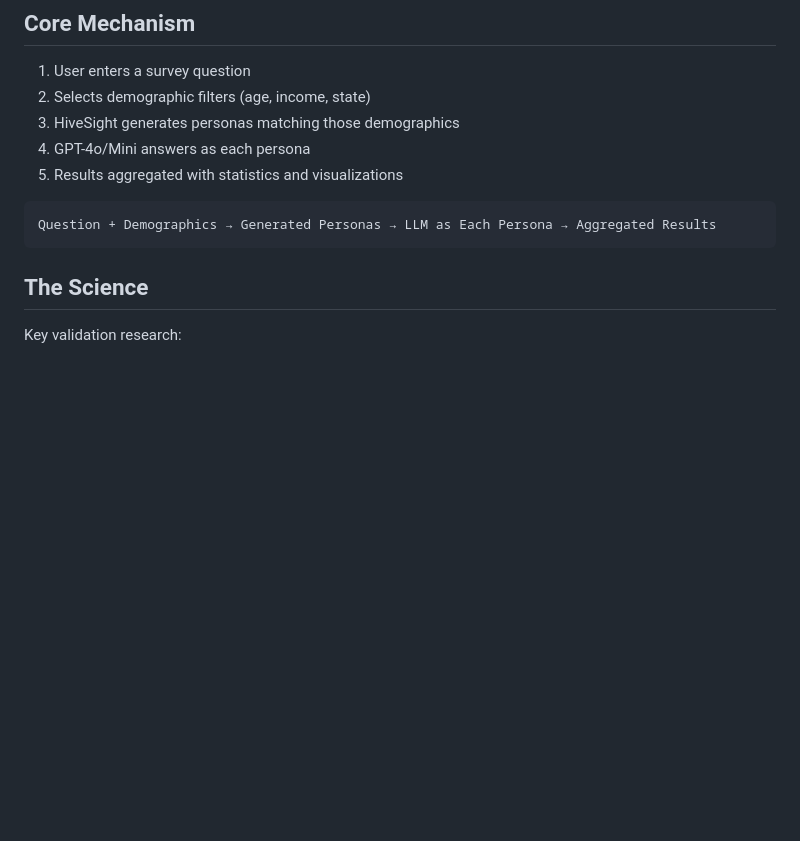
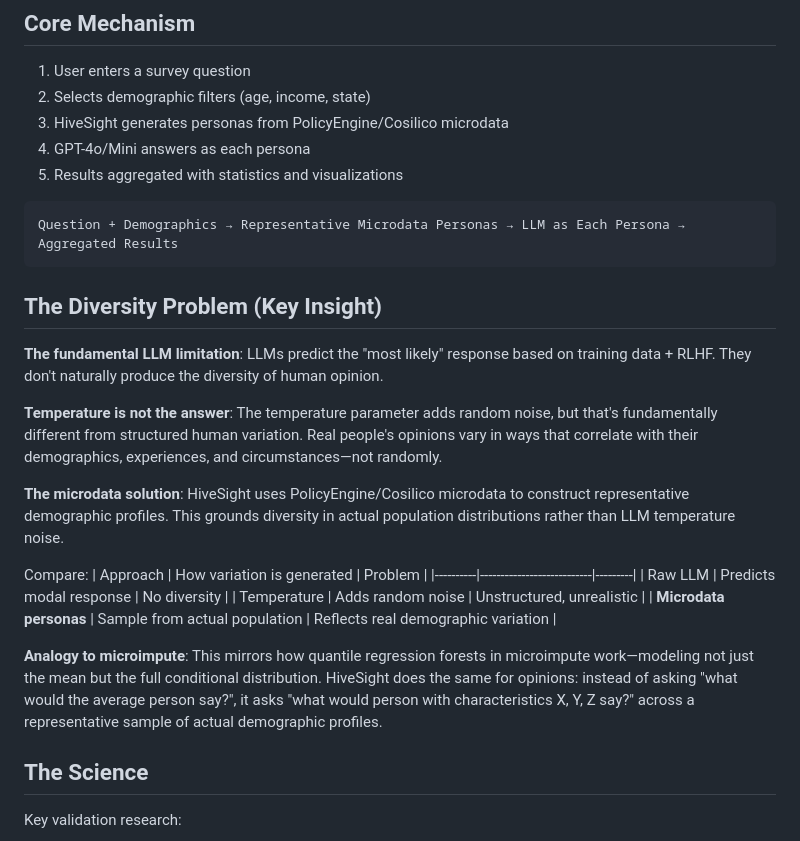
Before and after one commit to MaxGhenis/society-in-silico, a Markdown page: research/concepts/hivesight-silicon-sampling.md, the part around the change. Rendered like a GitHub page; blank space fills up the shorter version.

Commit message:
Add diversity problem insight to AI integration notes
Key insight: LLMs predict modal responses, not distributions. Temperature
adds random noise but doesn't reflect structured human variation. The
solution is grounding LLM responses in representative microdata from
PolicyEngine/Cosilico - analogous to quantile regression forests in
microimpute.

🤖 Generated with [Claude Code](https://claude.com/claude-code)

Co-Authored-By: Claude Opus 4.5 <noreply@anthropic.com>

````diff
--- a/research/concepts/hivesight-silicon-sampling.md
+++ b/research/concepts/hivesight-silicon-sampling.md
@@ -13,13 +13,30 @@ Repository: `/Users/maxghenis/hivesight/hivesight/`
 
 1. User enters a survey question
 2. Selects demographic filters (age, income, state)
-3. HiveSight generates personas matching those demographics
+3. HiveSight generates personas from PolicyEngine/Cosilico microdata
 4. GPT-4o/Mini answers as each persona
 5. Results aggregated with statistics and visualizations
 
 ```
-Question + Demographics → Generated Personas → LLM as Each Persona → Aggregated Results
+Question + Demographics → Representative Microdata Personas → LLM as Each Persona → Aggregated Results
 ```
+
+## The Diversity Problem (Key Insight)
+
+**The fundamental LLM limitation**: LLMs predict the "most likely" response based on training data + RLHF. They don't naturally produce the diversity of human opinion.
+
+**Temperature is not the answer**: The temperature parameter adds random noise, but that's fundamentally different from structured human variation. Real people's opinions vary in ways that correlate with their demographics, experiences, and circumstances—not randomly.
+
+**The microdata solution**: HiveSight uses PolicyEngine/Cosilico microdata to construct representative demographic profiles. This grounds diversity in actual population distributions rather than LLM temperature noise.
+
+Compare:
+| Approach | How variation is generated | Problem |
+|----------|---------------------------|---------|
+| Raw LLM | Predicts modal response | No diversity |
+| Temperature | Adds random noise | Unstructured, unrealistic |
+| **Microdata personas** | Sample from actual population | Reflects real demographic variation |
+
+**Analogy to microimpute**: This mirrors how quantile regression forests in microimpute work—modeling not just the mean but the full conditional distribution. HiveSight does the same for opinions: instead of asking "what would the average person say?", it asks "what would person with characteristics X, Y, Z say?" across a representative sample of actual demographic profiles.
 
 ## The Science
 
````
Also changed, not shown: research/concepts/ai-integration-philosophy.md (+17 -0 lines).
